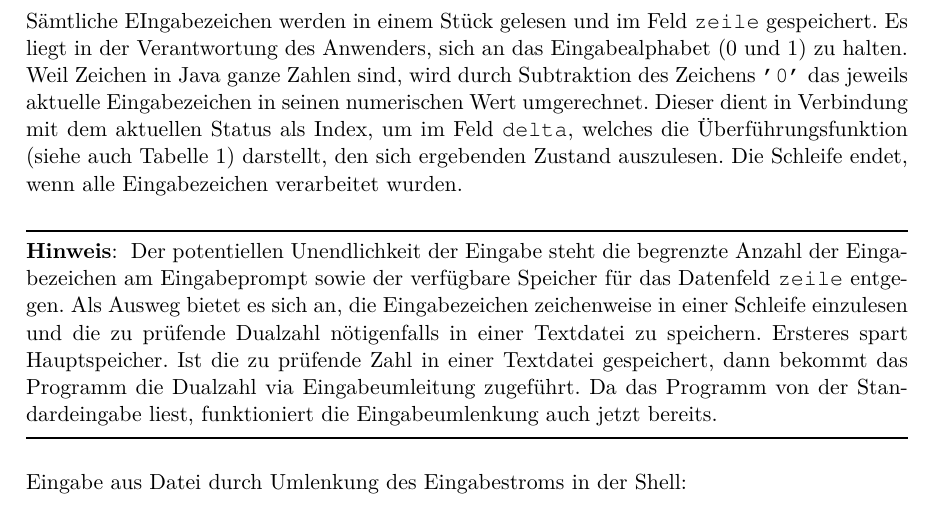
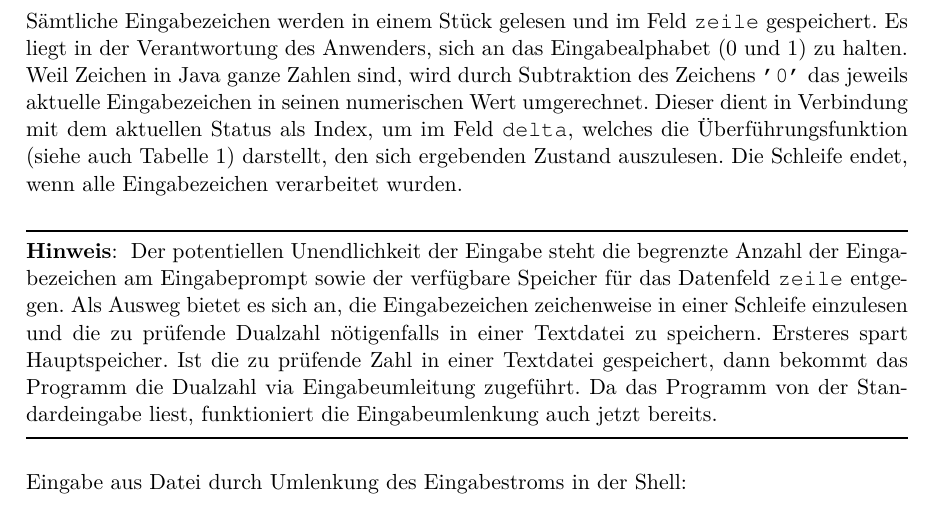
Before and after one commit to KarstenBrodmann/automat, a LaTeX document (automat-java.tex): part of page 4 of 4, cut so that both start at the same text. Compiled offline with pdfLaTeX.

Commit message:
Neuer Versuch mit VS Code

```diff
--- a/automat-java.tex
+++ b/automat-java.tex
@@ -164,7 +164,7 @@ Ich habe hier Java als Programmiersprache gewählt. Die Programmiersprache ist s
 
 Um die Eingabe einfacher und übersichtlicher zu gestalten, habe die die \emph{AlgoTools} der Universität Osnabrück, von Prof.\ Dr.\ Vornberger, verwendet.
 
-Sämtliche EIngabezeichen werden in einem Stück gelesen und im Feld \verb|zeile| gespeichert. Es liegt in der Verantwortung des Anwenders, sich an das Eingabealphabet (0 und 1) zu halten. Weil Zeichen in Java ganze Zahlen sind, wird durch Subtraktion des Zeichens \verb|'0'| das jeweils aktuelle Eingabezeichen in seinen numerischen Wert umgerechnet. Dieser dient in Verbindung mit dem aktuellen Status als Index, um im Feld \verb|delta|, welches die Überführungsfunktion (siehe auch Tabelle 1) darstellt, den sich ergebenden Zustand auszulesen. Die Schleife endet, wenn alle Eingabezeichen verarbeitet wurden.
+Sämtliche Eingabezeichen werden in einem Stück gelesen und im Feld \verb|zeile| gespeichert. Es liegt in der Verantwortung des Anwenders, sich an das Eingabealphabet (0 und 1) zu halten. Weil Zeichen in Java ganze Zahlen sind, wird durch Subtraktion des Zeichens \verb|'0'| das jeweils aktuelle Eingabezeichen in seinen numerischen Wert umgerechnet. Dieser dient in Verbindung mit dem aktuellen Status als Index, um im Feld \verb|delta|, welches die Überführungsfunktion (siehe auch Tabelle 1) darstellt, den sich ergebenden Zustand auszulesen. Die Schleife endet, wenn alle Eingabezeichen verarbeitet wurden.
 
 \begin{achtung}[Hinweis] %
 Der potentiellen Unendlichkeit der Eingabe steht die begrenzte Anzahl der Eingabezeichen am Eingabeprompt sowie der verfügbare Speicher für das Datenfeld \verb|zeile| entgegen. Als Ausweg bietet es sich an, die Eingabezeichen zeichenweise in einer Schleife einzulesen und die zu prüfende Dualzahl nötigenfalls in einer Textdatei zu speichern. Ersteres spart Hauptspeicher. Ist die zu prüfende Zahl in einer Textdatei gespeichert, dann bekommt das Programm die Dualzahl via Eingabeumleitung zugeführt. Da das Programm von der Standardeingabe liest, funktioniert die Eingabeumlenkung auch jetzt bereits.
```
Also changed, not shown: Code/Automat.java (+1 -1 lines), Abbildungen/automat.pdf, automat-java.pdf, automat-pas.pdf, 24 other files.
